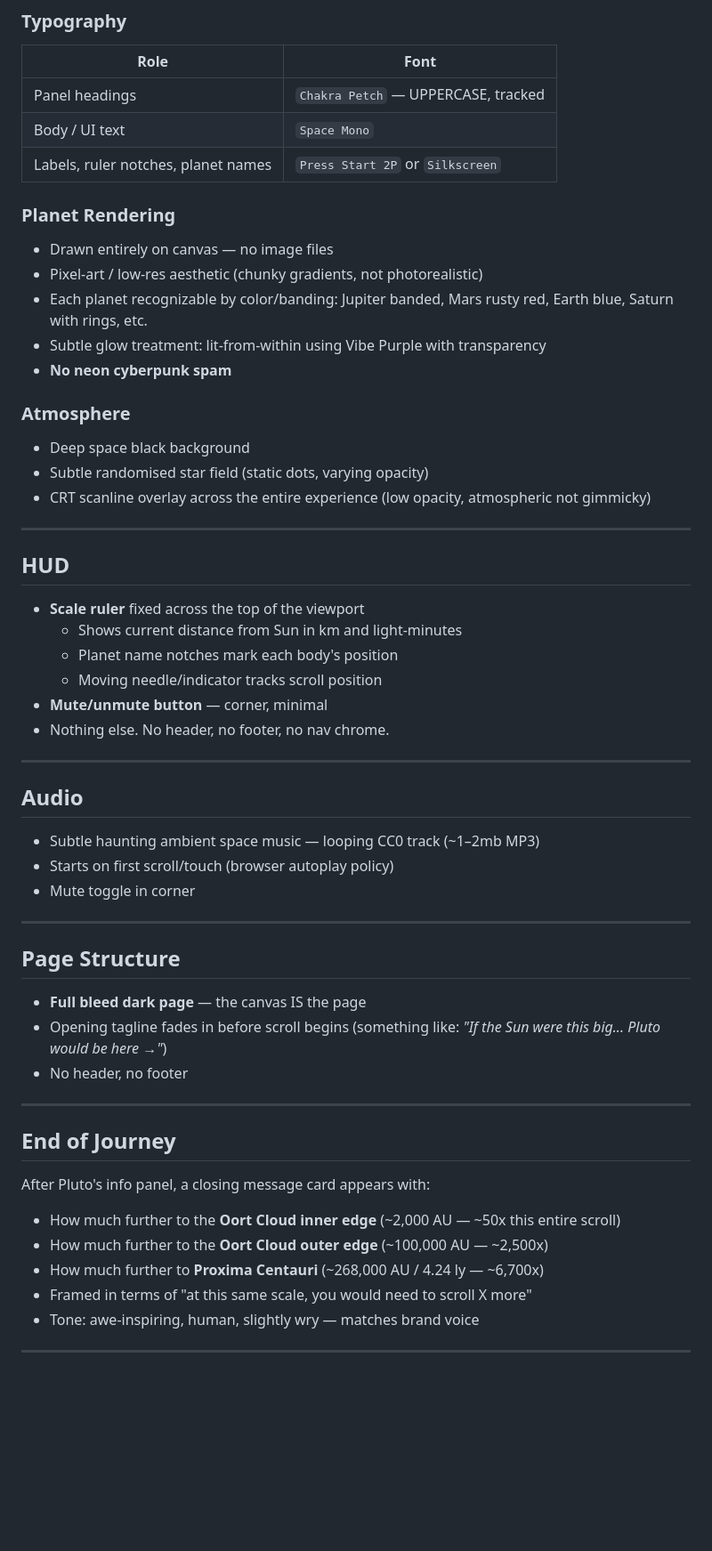
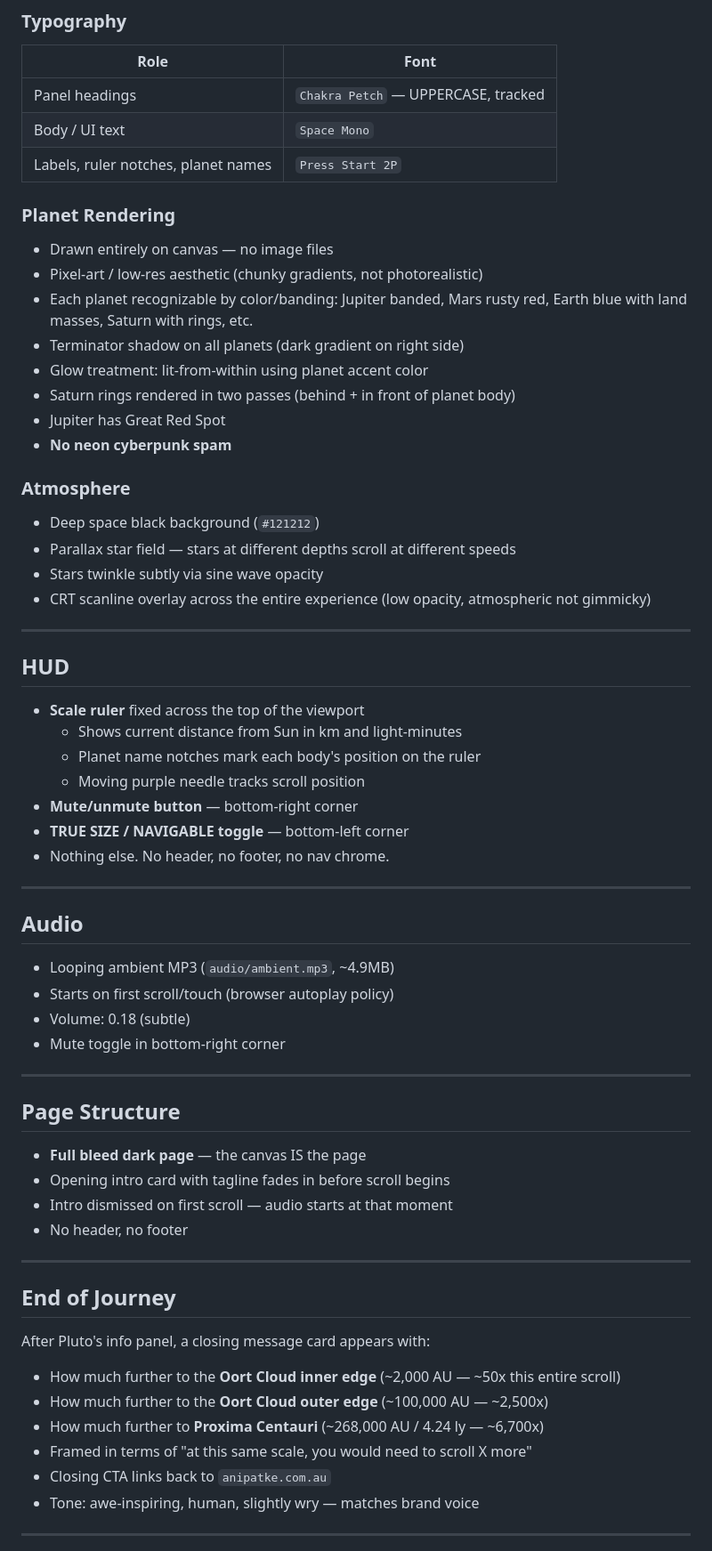
Before and after one commit to anipatke/solar-system-at-scale, a Markdown page: CLAUDE.md, the part around one of its changes. Shown at 89% size. Rendered like a GitHub page; blank space fills up the shorter version.

```diff
--- a/CLAUDE.md
+++ b/CLAUDE.md
@@ -112,20 +160,24 @@ Follows the brand in `branding.md`. This is a **Vibe Lab** project — accent co
 |------|------|
 | Panel headings | `Chakra Petch` — UPPERCASE, tracked |
 | Body / UI text | `Space Mono` |
-| Labels, ruler notches, planet names | `Press Start 2P` or `Silkscreen` |
+| Labels, ruler notches, planet names | `Press Start 2P` |
 
 ### Planet Rendering
 
 - Drawn entirely on canvas — no image files
 - Pixel-art / low-res aesthetic (chunky gradients, not photorealistic)
-- Each planet recognizable by color/banding: Jupiter banded, Mars rusty red, Earth blue, Saturn with rings, etc.
-- Subtle glow treatment: lit-from-within using Vibe Purple with transparency
+- Each planet recognizable by color/banding: Jupiter banded, Mars rusty red, Earth blue with land masses, Saturn with rings, etc.
+- Terminator shadow on all planets (dark gradient on right side)
+- Glow treatment: lit-from-within using planet accent color
+- Saturn rings rendered in two passes (behind + in front of planet body)
+- Jupiter has Great Red Spot
 - **No neon cyberpunk spam**
 
 ### Atmosphere
 
-- Deep space black background
-- Subtle randomised star field (static dots, varying opacity)
+- Deep space black background (`#121212`)
+- Parallax star field — stars at different depths scroll at different speeds
+- Stars twinkle subtly via sine wave opacity
 - CRT scanline overlay across the entire experience (low opacity, atmospheric not gimmicky)
 
 ---
@@ -134,25 +186,28 @@ Follows the brand in `branding.md`. This is a **Vibe Lab** project — accent co
 
 - **Scale ruler** fixed across the top of the viewport
   - Shows current distance from Sun in km and light-minutes
-  - Planet name notches mark each body's position
-  - Moving needle/indicator tracks scroll position
-- **Mute/unmute button** — corner, minimal
+  - Planet name notches mark each body's position on the ruler
+  - Moving purple needle tracks scroll position
+- **Mute/unmute button** — bottom-right corner
+- **TRUE SIZE / NAVIGABLE toggle** — bottom-left corner
 - Nothing else. No header, no footer, no nav chrome.
 
 ---
 
 ## Audio
 
-- Subtle haunting ambient space music — looping CC0 track (~1–2mb MP3)
+- Looping ambient MP3 (`audio/ambient.mp3`, ~4.9MB)
 - Starts on first scroll/touch (browser autoplay policy)
-- Mute toggle in corner
+- Volume: 0.18 (subtle)
+- Mute toggle in bottom-right corner
 
 ---
 
 ## Page Structure
 
 - **Full bleed dark page** — the canvas IS the page
-- Opening tagline fades in before scroll begins (something like: *"If the Sun were this big... Pluto would be here →"*)
+- Opening intro card with tagline fades in before scroll begins
+- Intro dismissed on first scroll — audio starts at that moment
 - No header, no footer
 
 ---
@@ -164,6 +219,7 @@ After Pluto's info panel, a closing message card appears with:
 - How much further to the **Oort Cloud outer edge** (~100,000 AU — ~2,500x)
 - How much further to **Proxima Centauri** (~268,000 AU / 4.24 ly — ~6,700x)
 - Framed in terms of "at this same scale, you would need to scroll X more"
+- Closing CTA links back to `anipatke.com.au`
 - Tone: awe-inspiring, human, slightly wry — matches brand voice
 
 ---
```
Also changed, not shown: other parts of CLAUDE.md (+75 -14 lines).
